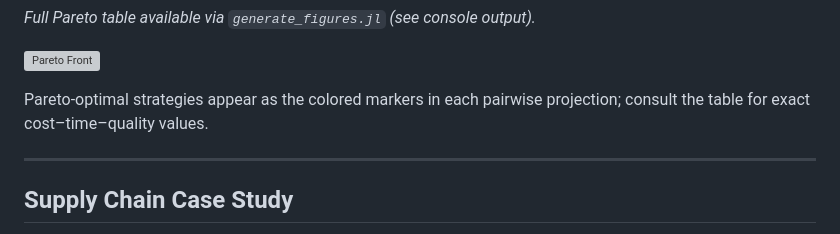
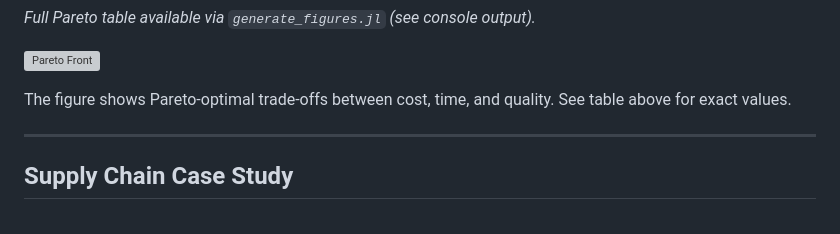
Before and after one commit to danielchen26/OptimShortestPaths.jl, a Markdown page: examples/comprehensive_demo/DASHBOARD.md, the part around the change. Rendered like a GitHub page; grey boxes are pictures that could not be loaded.

Commit message:
docs: remove redundant figure element descriptions
Removed mention of "pairwise projections" in multi-objective section.

Issue: Text described figure elements not clearly visible to readers
- Was: "appear as colored markers in each pairwise projection"
- Now: "shows Pareto-optimal trade-offs between cost, time, and quality"

Philosophy: Only describe what readers can clearly see in the figure.
Don't reference technical plot details (projections, panels, etc.) if not obvious.
Keep descriptions simple and direct.

This makes documentation more accessible and professional.

```diff
--- a/examples/comprehensive_demo/DASHBOARD.md
+++ b/examples/comprehensive_demo/DASHBOARD.md
@@ -143,7 +143,7 @@ OptimShortestPaths handles competing objectives through Pareto optimization. The
 
 ![Pareto Front](figures/multi_objective_optimization.png)
 
-Pareto-optimal strategies appear as the colored markers in each pairwise projection; consult the table for exact cost–time–quality values.
+The figure shows Pareto-optimal trade-offs between cost, time, and quality. See table above for exact values.
 
 ---
 
```
